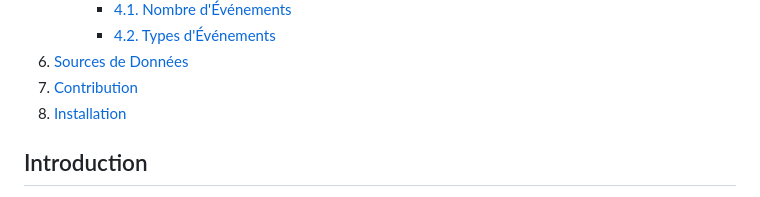
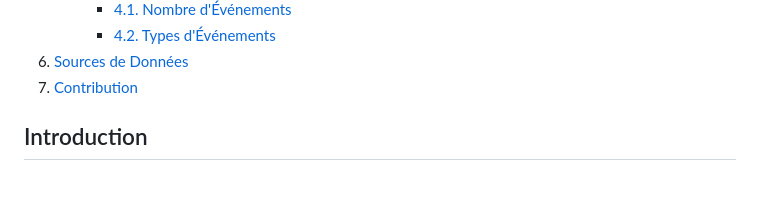
Before and after one commit to PapaAmad/Plateforme-HEMA, a Markdown page: Readme.md, the part around the change. Drawn GitHub-style.

Commit message:
version finale 1.0.0

```diff
--- a/Readme.md
+++ b/Readme.md
@@ -35,7 +35,6 @@ Bienvenue sur la **Plateforme de Statistique Exploratoire Spatiale**, développ
         - [4.2. Types d'Événements](#42-types-dévénements)
 6. [Sources de Données](#sources-de-données)
 7. [Contribution](#contribution)
-8. [Installation](#installation)
 
 ## Introduction
 
```
